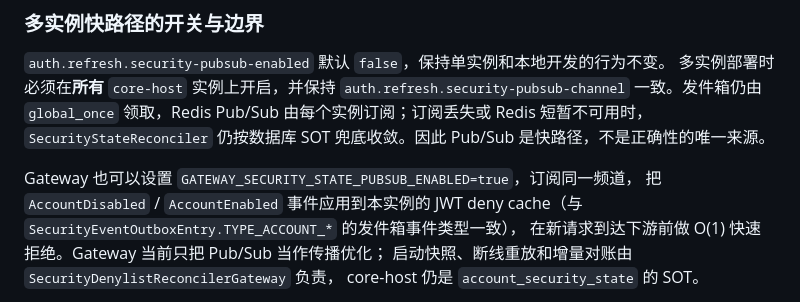
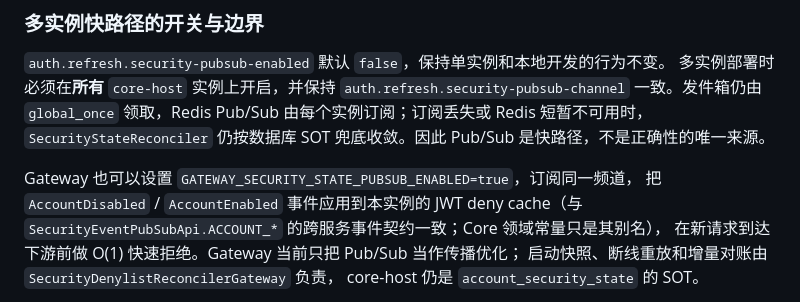
Before and after one commit to DsirNG/xander-lab-backend, a Markdown page: docs/migration/admin-ban-security-plane.md, the part around the change. GitHub-like rendering.

Commit message:
【dxd】同步安全事件契约文档

```diff
--- a/docs/migration/admin-ban-security-plane.md
+++ b/docs/migration/admin-ban-security-plane.md
@@ -139,7 +139,7 @@ Pub/Sub 由每个实例订阅；订阅丢失或 Redis 短暂不可用时，`Secu
 
 Gateway 也可以设置 `GATEWAY_SECURITY_STATE_PUBSUB_ENABLED=true`，订阅同一频道，
 把 `AccountDisabled` / `AccountEnabled` 事件应用到本实例的 JWT deny cache（与
-`SecurityEventOutboxEntry.TYPE_ACCOUNT_*` 的发件箱事件类型一致），
+`SecurityEventPubSubApi.ACCOUNT_*` 的跨服务事件契约一致；Core 领域常量只是其别名），
 在新请求到达下游前做 O(1) 快速拒绝。Gateway 当前只把 Pub/Sub 当作传播优化；
 启动快照、断线重放和增量对账由 `SecurityDenylistReconcilerGateway` 负责，
 core-host 仍是 `account_security_state` 的 SOT。
```
